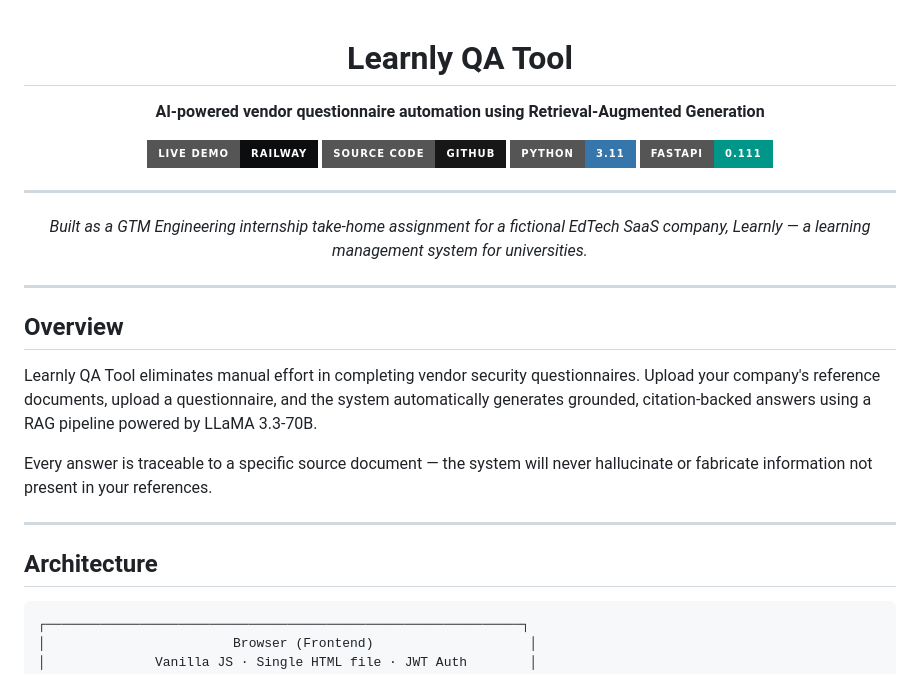
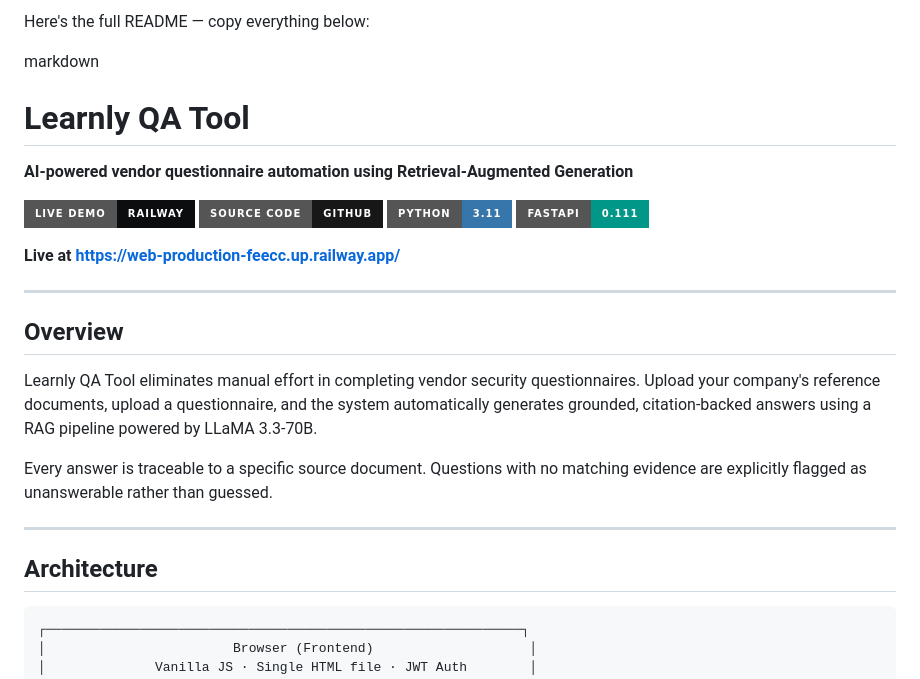
Before and after one commit to Rajvardhan00/learnly-qa-tool, a Markdown page: README.md, the part around one of its changes. Rendered like a GitHub page; badges without logos.

````diff
--- a/README.md
+++ b/README.md
@@ -1,4 +1,6 @@
-<div align="center">
+Here's the full README — copy everything below:
+
+markdown<div align="center">
 
 # Learnly QA Tool
 
@@ -9,9 +11,7 @@
 [![Python](https://img.shields.io/badge/Python-3.11-3776AB?style=for-the-badge&logo=python&logoColor=white)](https://python.org)
 [![FastAPI](https://img.shields.io/badge/FastAPI-0.111-009688?style=for-the-badge&logo=fastapi&logoColor=white)](https://fastapi.tiangolo.com)
 
----
-
-*Built as a GTM Engineering internship take-home assignment for a fictional EdTech SaaS company, Learnly — a learning management system for universities.*
+**Live at [https://web-production-feecc.up.railway.app/](https://web-production-feecc.up.railway.app/)**
 
 </div>
 
@@ -21,12 +21,11 @@
 
 Learnly QA Tool eliminates manual effort in completing vendor security questionnaires. Upload your company's reference documents, upload a questionnaire, and the system automatically generates grounded, citation-backed answers using a RAG pipeline powered by LLaMA 3.3-70B.
 
-Every answer is traceable to a specific source document — the system will never hallucinate or fabricate information not present in your references.
+Every answer is traceable to a specific source document. Questions with no matching evidence are explicitly flagged as unanswerable rather than guessed.
 
 ---
 
 ## Architecture
-
 ```
 ┌─────────────────────────────────────────────────────────────┐
 │                        Browser (Frontend)                    │
````
Also changed, not shown: other parts of README.md (+60 -64 lines).
